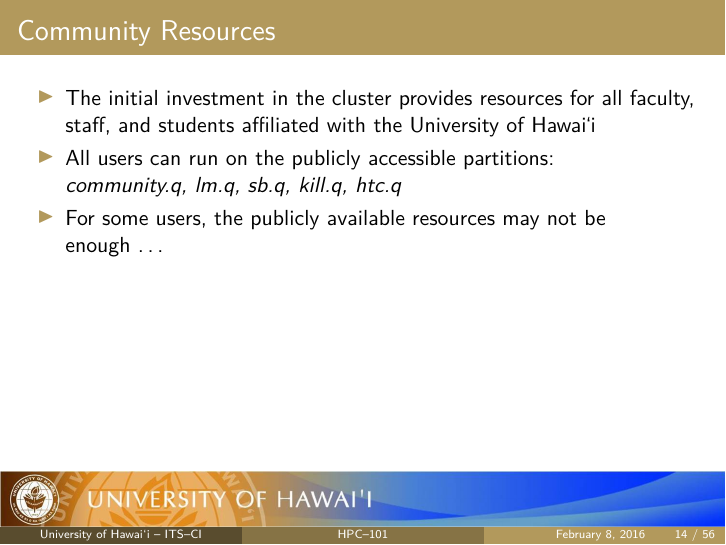
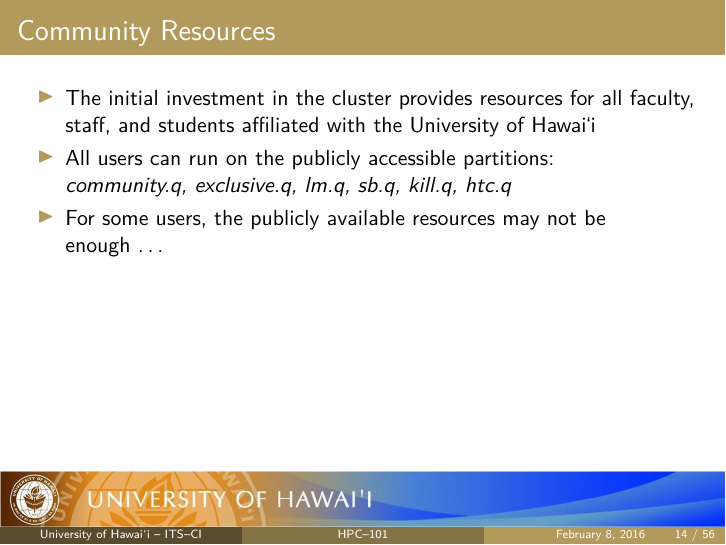
Before and after one commit to UH-CI/presentations, LaTeX slides (hpc_101/paper.tex): page 14 of 56. Compiled offline with pdfLaTeX; a LaTeX package or settings file that is missing is left out.

Commit message:
added queue to initial free listing

```diff
--- a/hpc_101/paper.tex
+++ b/hpc_101/paper.tex
@@ -343,7 +343,7 @@ University of {\hawaii} \\ % Your institution for the title page
 	\frametitle{Community Resources}
 	\begin{itemize}
 		\item The initial investment in the cluster provides resources for all faculty, staff, and students affiliated with the University of {\hawaii}
-		\item All users can run on the publicly accessible partitions:\\ \emph{community.q, lm.q, sb.q, kill.q, htc.q}
+		\item All users can run on the publicly accessible partitions:\\ \emph{community.q, exclusive.q, lm.q, sb.q, kill.q, htc.q}
 		\item For some users, the publicly available resources may not be enough~\ldots
 	\end{itemize}
 \end{frame}
```
